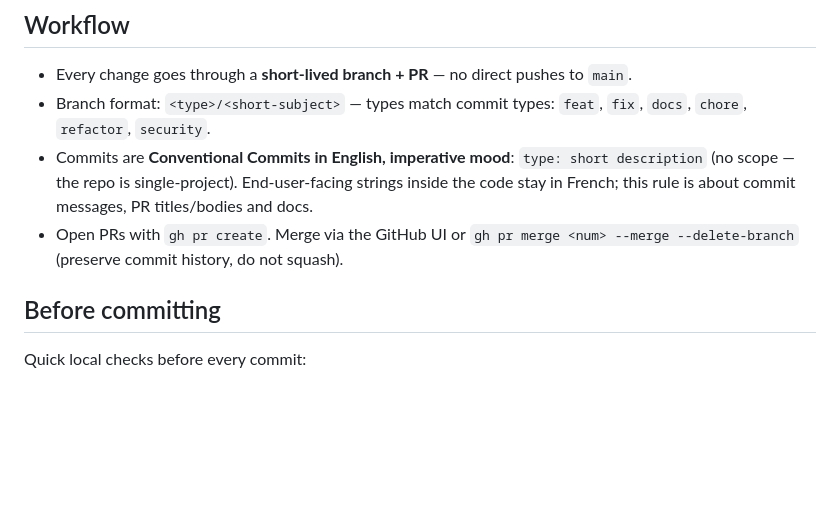
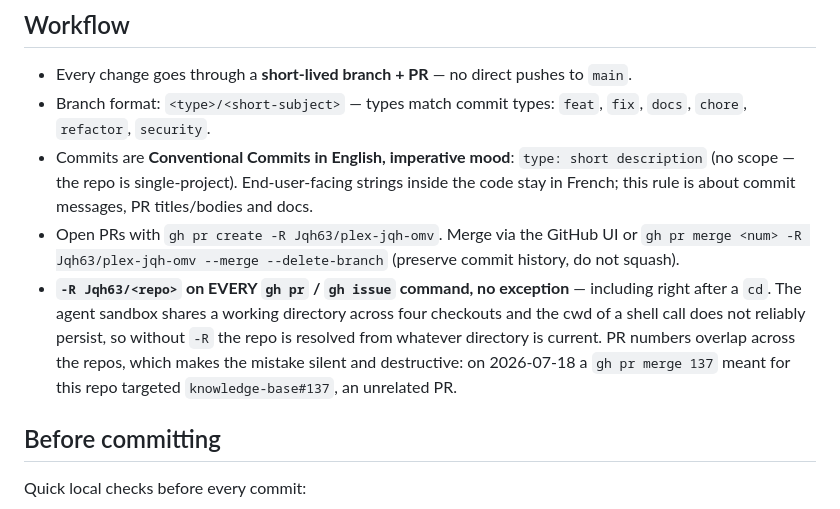
Before and after one commit to Jqh63/plex-jqh-omv, a Markdown page: CLAUDE.md, the part around the change. GitHub-like rendering; blank space fills up the shorter version.

Commit message:
docs: require -R Jqh63/plex-jqh-omv on every gh pr/issue command
The documented merge form omitted -R. The agent sandbox shares a working
directory across four checkouts and a shell call's cwd does not reliably
persist, so gh resolved the repo from whatever directory happened to be
current. PR numbers overlap between the repos, making the mistake silent:
on 2026-07-18 a `gh pr merge 137` meant for this repo hit
knowledge-base#137, an unrelated PR.

knowledge-base carries a PreToolUse hook that blocks the omission; this
repo has none, so the rule has to be written down.

Co-Authored-By: Claude Opus 4.8 <noreply@anthropic.com>

```diff
--- a/CLAUDE.md
+++ b/CLAUDE.md
@@ -60,9 +60,17 @@ to the relay's `/wol` endpoint with proper success/failure feedback
   `type: short description` (no scope — the repo is single-project).
   End-user-facing strings inside the code stay in French; this rule
   is about commit messages, PR titles/bodies and docs.
-- Open PRs with `gh pr create`. Merge via the GitHub UI or
-  `gh pr merge <num> --merge --delete-branch` (preserve commit
-  history, do not squash).
+- Open PRs with `gh pr create -R Jqh63/plex-jqh-omv`. Merge via the
+  GitHub UI or `gh pr merge <num> -R Jqh63/plex-jqh-omv --merge
+  --delete-branch` (preserve commit history, do not squash).
+- **`-R Jqh63/<repo>` on EVERY `gh pr` / `gh issue` command, no
+  exception** — including right after a `cd`. The agent sandbox shares
+  a working directory across four checkouts and the cwd of a shell call
+  does not reliably persist, so without `-R` the repo is resolved from
+  whatever directory is current. PR numbers overlap across the repos,
+  which makes the mistake silent and destructive: on 2026-07-18 a
+  `gh pr merge 137` meant for this repo targeted `knowledge-base#137`,
+  an unrelated PR.
 
 ## Before committing
 
```
